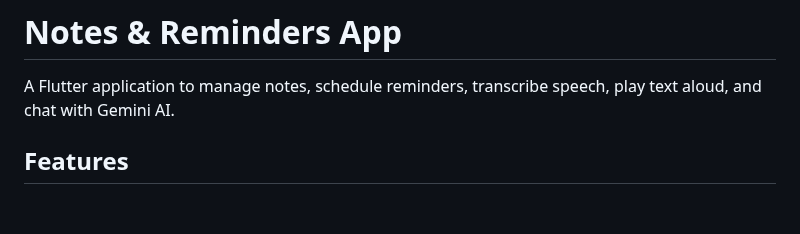
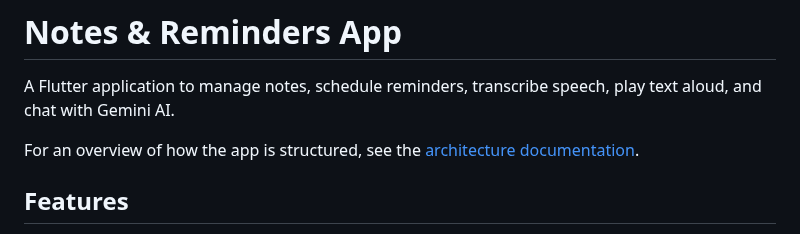
Before and after one commit to Eilodon/Alarm1, a Markdown page: README.md, the part around the change. Rendered like a GitHub page; blank space fills up the shorter version.

Commit message:
Add architecture documentation

```diff
--- a/README.md
+++ b/README.md
@@ -1,6 +1,8 @@
 # Notes & Reminders App
 
 A Flutter application to manage notes, schedule reminders, transcribe speech, play text aloud, and chat with Gemini AI.
+
+For an overview of how the app is structured, see the [architecture documentation](docs/ARCHITECTURE.md).
 
 ## Features
 
```
Also changed, not shown: docs/ARCHITECTURE.md (added, +24 -0 lines).
